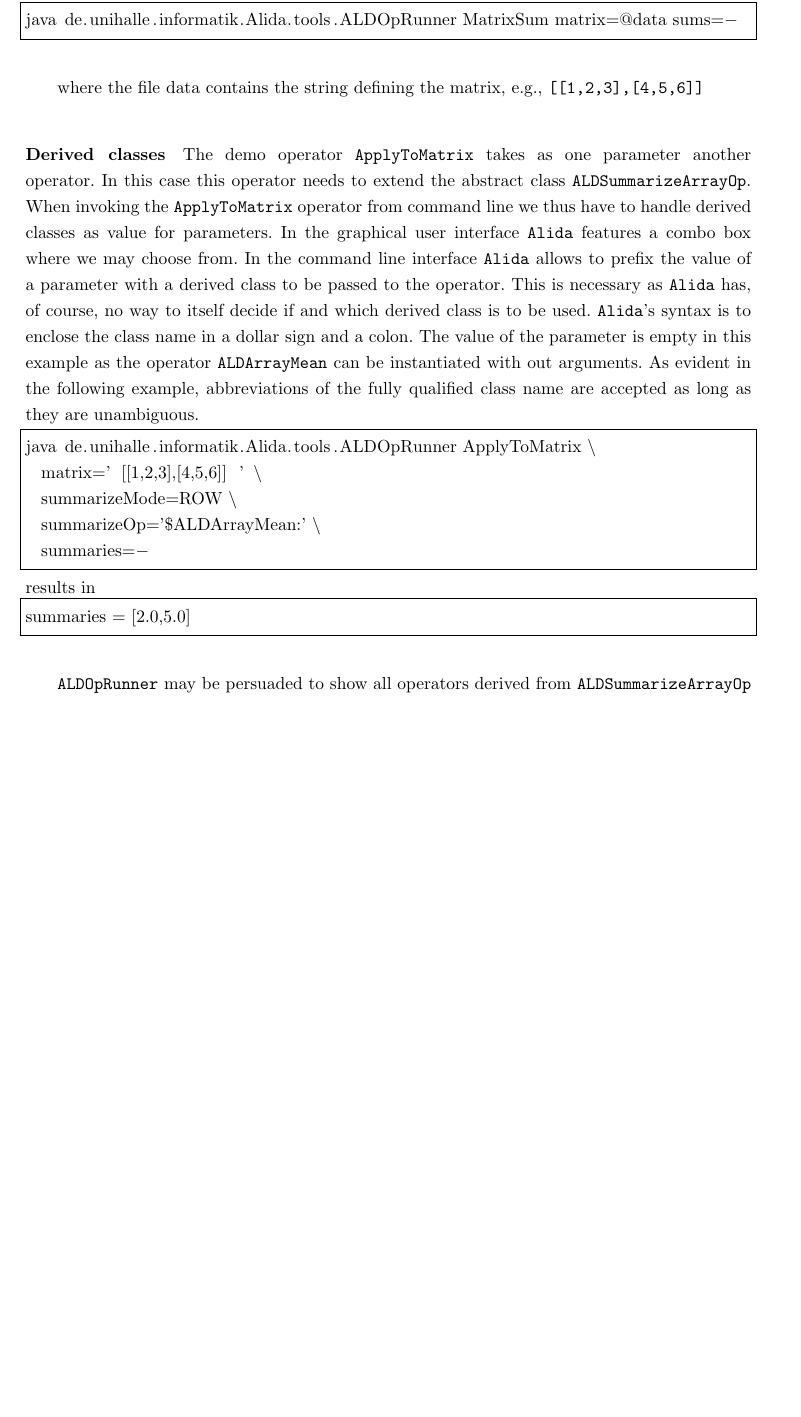
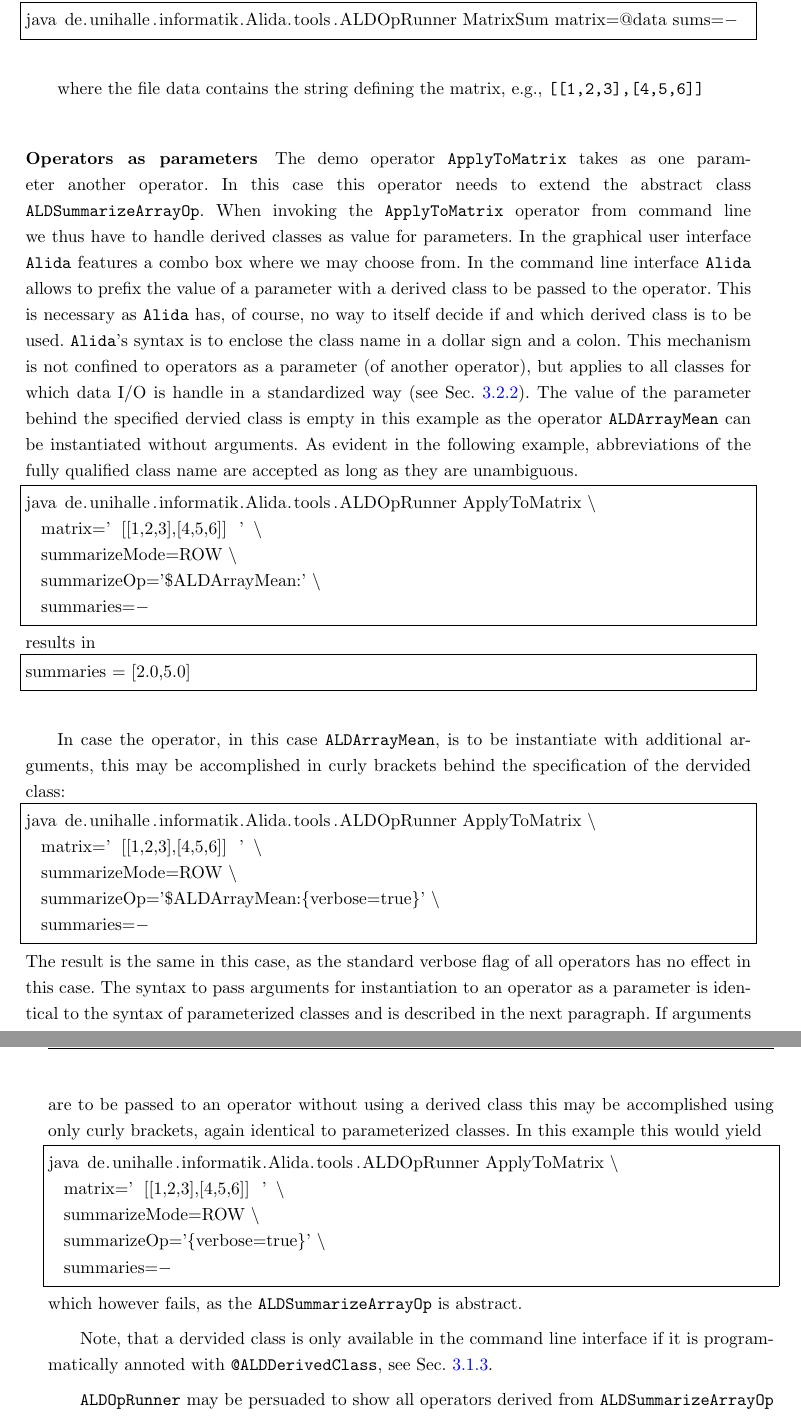
Before and after one commit to alida-hub/alida, a LaTeX document (share/docu/alidaManual/tex/AlidaManual.tex, which reads share/docu/alidaManual/tex/oprunner-user.tex): part of page 24 of 59 before the commit and two parts of pages 24 and 25 of 59 after it, the two joined at a grey line, cut so that both start at the same text, the shorter picture padded with empty space. The pictures show the PDF file share/docu/AlidaManual.pdf that the author committed with the source.

Commit message:
added details to operator as parameters on thre command line

```diff
--- a/share/docu/alidaManual/tex/oprunner-user.tex
+++ b/share/docu/alidaManual/tex/oprunner-user.tex
@@ -91,7 +91,7 @@
 \icode{[[1,2,3],[4,5,6]]}
 
 
-\paragraph{Derived classes}
+\paragraph{Operators as parameters}
 The demo operator \icode{ApplyToMatrix} takes as one parameter another
 operator.
 In this case this operator needs to extend the abstract class \icode{ALDSummarizeArrayOp}.
@@ -104,8 +104,12 @@
 This is necessary as \alida has, of course, no way to itself
 decide if and which derived class is to be used.
 \alida's syntax is to enclose the class name in a dollar sign and a colon.
-The value of the parameter is empty in this example as the operator \icode{ALDArrayMean}
-can be instantiated with out arguments.
+This mechanism is not confined to operators as a parameter (of another operator),
+but applies to all classes for which data I/O is handle in a standardized way
+(see Sec.~\ref{subsubsec:implProviderCmdline}).
+The value of the parameter behind the specified dervied class
+is empty in this example as the operator \icode{ALDArrayMean}
+can be instantiated without arguments.
 As evident in the following example, abbreviations of the fully
 qualified class name are accepted as long as they are unambiguous.
 \begin{code}
@@ -119,6 +123,34 @@
 \begin{code}
 summaries = [2.0,5.0]
 \end{code}
+
+In case the operator, in this case \icode{ALDArrayMean}, is to be instantiate with additional arguments, this may be accomplished in curly brackets behind the specification of the dervided class:
+\begin{code}
+java de.unihalle.informatik.Alida.tools.ALDOpRunner ApplyToMatrix \
+	matrix='[[1,2,3],[4,5,6]]' \
+	summarizeMode=ROW \
+	summarizeOp='$ALDArrayMean:{verbose=true}' \
+	summaries=-
+\end{code}
+The result is the same in this case, as the standard verbose flag of all operators
+has no effect in this case. The syntax to pass arguments for instantiation to
+an operator as a parameter is identical to the syntax of parameterized classes
+and is described in the next paragraph.
+If arguments are to be passed to an operator without using
+a derived class this may be accomplished using only curly brackets, again identical
+to parameterized classes.
+In this example this would yield
+\begin{code}
+java de.unihalle.informatik.Alida.tools.ALDOpRunner ApplyToMatrix \
+	matrix='[[1,2,3],[4,5,6]]' \
+	summarizeMode=ROW \
+	summarizeOp='{verbose=true}' \
+	summaries=-
+\end{code}
+which however fails, as the \icode{ALDSummarizeArrayOp} is abstract.
+
+Note, that a dervided class is only available in the command line interface
+if it is programmatically annoted with \icode{@ALDDerivedClass}, see Sec.~\ref{subsubsec:implOperators-advanced}.
 
 
 \icode{ALDOpRunner} may be persuaded to show all operators derived from \icode{ALDSummarizeArrayOp}
```
Also changed, not shown: share/docu/AlidaManual.pdf.
